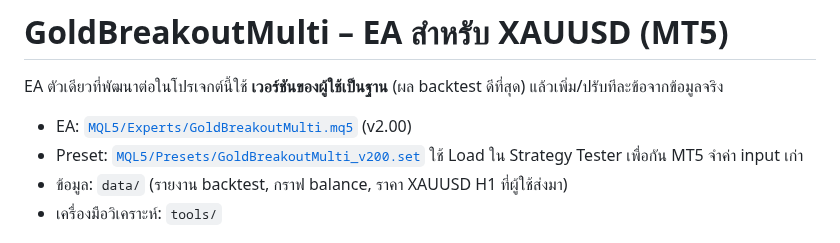
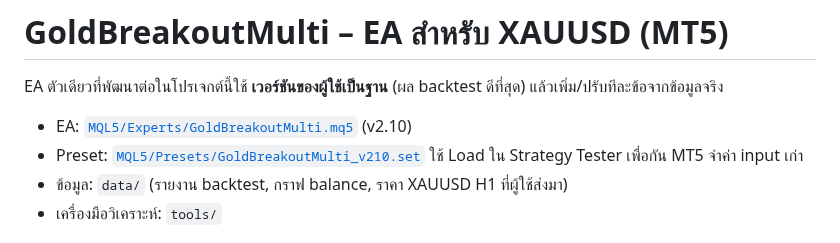
Before and after one commit to popwerasak/-, a Markdown page: README.md, the part around one of its changes. Rendered like a GitHub page.

```diff
--- a/README.md
+++ b/README.md
@@ -2,8 +2,8 @@
 
 EA ตัวเดียวที่พัฒนาต่อในโปรเจกต์นี้ใช้ **เวอร์ชันของผู้ใช้เป็นฐาน** (ผล backtest ดีที่สุด) แล้วเพิ่ม/ปรับทีละข้อจากข้อมูลจริง
 
-- EA: [`MQL5/Experts/GoldBreakoutMulti.mq5`](MQL5/Experts/GoldBreakoutMulti.mq5) (v2.00)
-- Preset: [`MQL5/Presets/GoldBreakoutMulti_v200.set`](MQL5/Presets/GoldBreakoutMulti_v200.set) ใช้ Load ใน Strategy Tester เพื่อกัน MT5 จำค่า input เก่า
+- EA: [`MQL5/Experts/GoldBreakoutMulti.mq5`](MQL5/Experts/GoldBreakoutMulti.mq5) (v2.10)
+- Preset: [`MQL5/Presets/GoldBreakoutMulti_v210.set`](MQL5/Presets/GoldBreakoutMulti_v210.set) ใช้ Load ใน Strategy Tester เพื่อกัน MT5 จำค่า input เก่า
 - ข้อมูล: `data/` (รายงาน backtest, กราฟ balance, ราคา XAUUSD H1 ที่ผู้ใช้ส่งมา)
 - เครื่องมือวิเคราะห์: `tools/`
 
```
Also changed, not shown: other parts of README.md (+42 -1 lines), docs/images/2026_break_even_exits.png (added), 5 other files.
